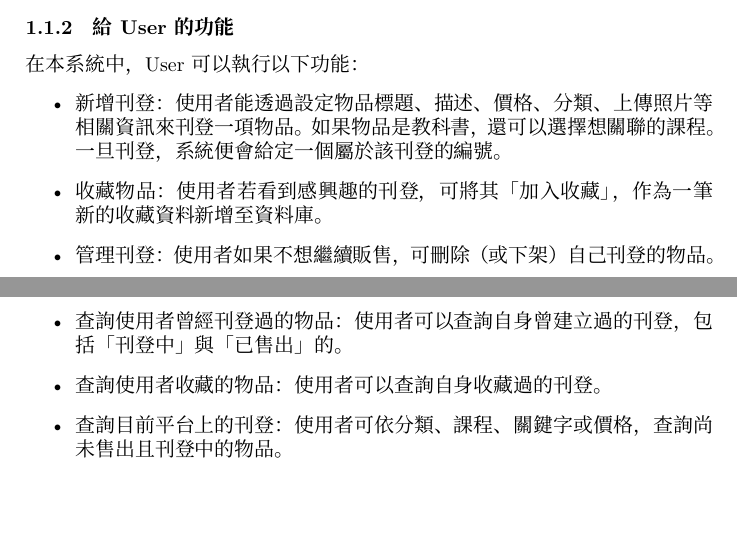
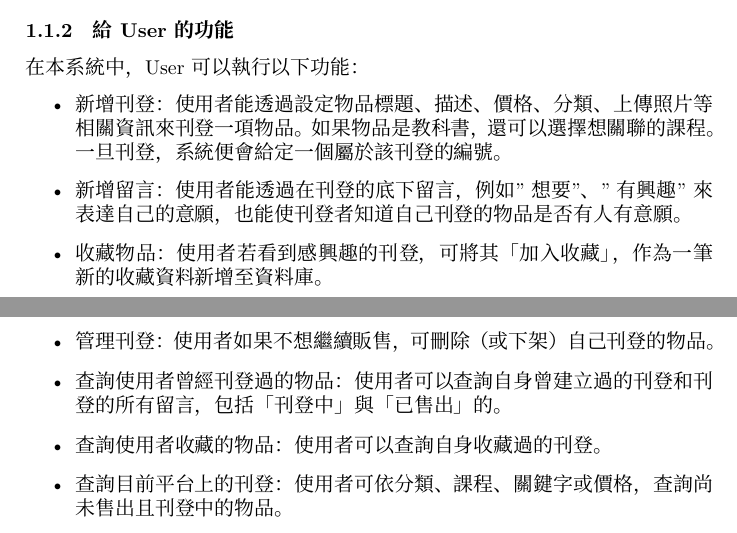
Before and after one commit to OliverHuang20050304/DB_114-1_final_project, a LaTeX document (proposal.tex): two parts of pages 1 and 2 of 2, joined at a grey line, cut so that both start at the same text, the shorter picture padded with empty space. Compiled offline with XeLaTeX; a missing font is replaced by an installed copy or a similar font.

Commit message:
加了留言

```diff
--- a/proposal.tex
+++ b/proposal.tex
@@ -30,9 +30,10 @@ Admin（管理者）：則是「BookSwap」系統的業務經營者，主要負
 在本系統中，User 可以執行以下功能：
 \begin{itemize}
     \item 新增刊登：使用者能透過設定物品標題、描述、價格、分類、上傳照片等相關資訊來刊登一項物品 。如果物品是教科書，還可以選擇想關聯的課程 。一旦刊登，系統便會給定一個屬於該刊登的編號 。
+    \item 新增留言：使用者能透過在刊登的底下留言，例如"想要"、"有興趣"來表達自己的意願，也能使刊登者知道自己刊登的物品是否有人有意願。
     \item 收藏物品：使用者若看到感興趣的刊登，可將其「加入收藏」，作為一筆新的收藏資料新增至資料庫 。
     \item 管理刊登：使用者如果不想繼續販售，可刪除（或下架）自己刊登的物品 。
-    \item 查詢使用者曾經刊登過的物品：使用者可以查詢自身曾建立過的刊登，包括「刊登中」與「已售出」的 。
+    \item 查詢使用者曾經刊登過的物品：使用者可以查詢自身曾建立過的刊登和刊登的所有留言，包括「刊登中」與「已售出」的 。
     \item 查詢使用者收藏的物品：使用者可以查詢自身收藏過的刊登 。
     \item 查詢目前平台上的刊登：使用者可依分類、課程、關鍵字或價格，查詢尚未售出且刊登中的物品 。
 \end{itemize}
```
